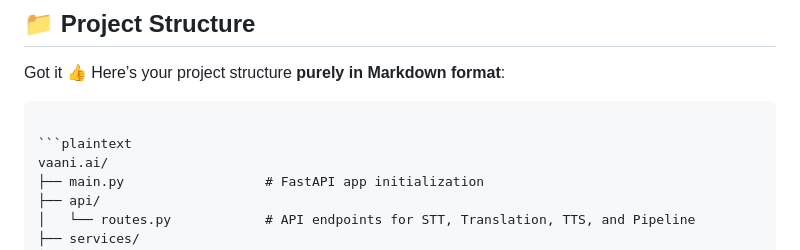
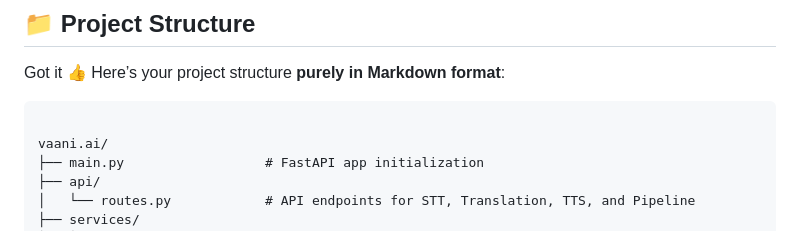
Before and after one commit to VathareVinayak/Vaani.Ai, a Markdown page: README.md, the part around the change. Rendered like a GitHub page.

Commit message:
Update Information

`````diff
--- a/README.md
+++ b/README.md
@@ -20,7 +20,6 @@ Here’s your project structure **purely in Markdown format**:
 
 ````markdown
 
-```plaintext
 vaani.ai/
 ├── main.py                  # FastAPI app initialization
 ├── api/
`````
